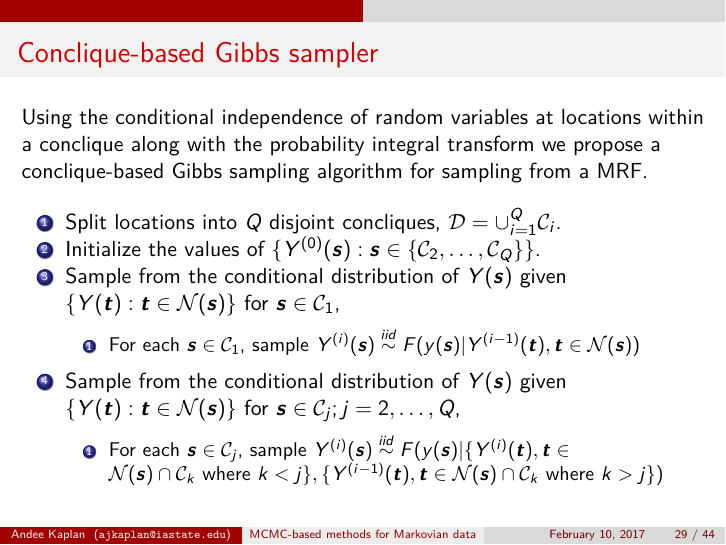
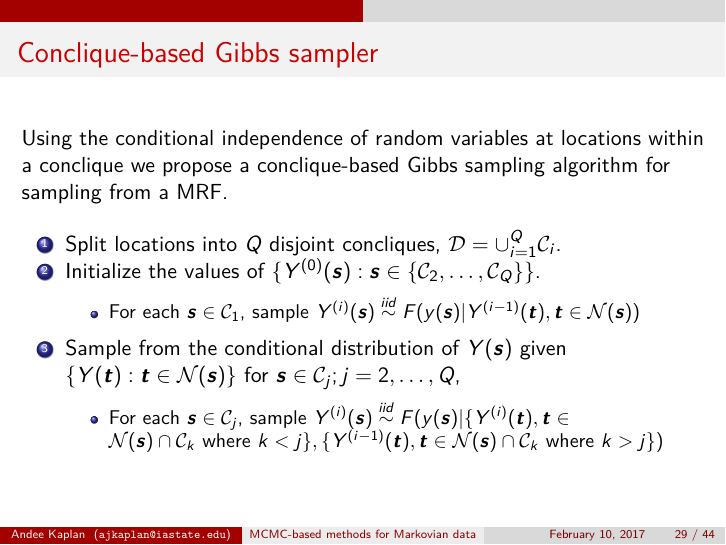
Before and after one commit to andeek/presentations, an R Markdown document (cornell/slides.Rmd): page 29 of 44. The pictures show the output file cornell/slides.pdf that the author committed with the source.

Commit message:
language

```diff
--- a/cornell/slides.Rmd
+++ b/cornell/slides.Rmd
@@ -776,14 +776,13 @@ Starting from some initial $\boldsymbol Y_*^{(j)}\equiv\{Y_*^{(j)}(\boldsymbol s
 
 # Conclique-based Gibbs sampler
 
-Using the conditional independence of random variables at locations within a conclique along with the probability integral transform we propose a conclique-based Gibbs sampling algorithm for sampling from a MRF.
+Using the conditional independence of random variables at locations within a conclique we propose a conclique-based Gibbs sampling algorithm for sampling from a MRF.
 
 1. Split locations into $Q$ disjoint concliques, $\mathcal{D} = \cup_{i = 1}^Q\mathcal{C}_i$.
 1. Initialize the values of $\{Y^{(0)}(\boldsymbol s): \boldsymbol s \in \{\mathcal{C}_2, \dots, \mathcal{C}_Q\}\}$.
-1. Sample from the conditional distribution of $Y(\boldsymbol s)$ given $\{Y(\boldsymbol t ) : \boldsymbol t \in \mathcal{N}(\boldsymbol s )\}$ for $\boldsymbol s \in \mathcal{C}_1$,
-    a. For each $\boldsymbol s \in \mathcal{C}_1$, sample $Y^{(i)}(\boldsymbol s) \stackrel{iid}{\sim} F(y(\boldsymbol s)|Y^{(i-1)}(\boldsymbol t), \boldsymbol t \in \mathcal{N}(\boldsymbol s))$
+    - For each $\boldsymbol s \in \mathcal{C}_1$, sample $Y^{(i)}(\boldsymbol s) \stackrel{iid}{\sim} F(y(\boldsymbol s)|Y^{(i-1)}(\boldsymbol t), \boldsymbol t \in \mathcal{N}(\boldsymbol s))$
 1. Sample from the conditional distribution of $Y(\boldsymbol s)$ given $\{Y(\boldsymbol t ) : \boldsymbol t \in \mathcal{N}(\boldsymbol s )\}$ for $\boldsymbol s \in \mathcal{C}_j; j =2, \dots, Q$,
-    a. For each $\boldsymbol s \in \mathcal{C}_j$, sample $Y^{(i)}(\boldsymbol s) \stackrel{iid}{\sim} F(y(\boldsymbol s)|\{Y^{(i)}(\boldsymbol t), \boldsymbol t \in \mathcal{N}(\boldsymbol s) \cap \mathcal{C}_k \text{ where } k < j\}, \{Y^{(i-1)}(\boldsymbol t), \boldsymbol t \in \mathcal{N}(\boldsymbol s) \cap \mathcal{C}_k \text{ where } k > j\})$
+    - For each $\boldsymbol s \in \mathcal{C}_j$, sample $Y^{(i)}(\boldsymbol s) \stackrel{iid}{\sim} F(y(\boldsymbol s)|\{Y^{(i)}(\boldsymbol t), \boldsymbol t \in \mathcal{N}(\boldsymbol s) \cap \mathcal{C}_k \text{ where } k < j\}, \{Y^{(i-1)}(\boldsymbol t), \boldsymbol t \in \mathcal{N}(\boldsymbol s) \cap \mathcal{C}_k \text{ where } k > j\})$
 
 # It's (provably) fast!
 
```
Also changed, not shown: cornell/slides.pdf.
